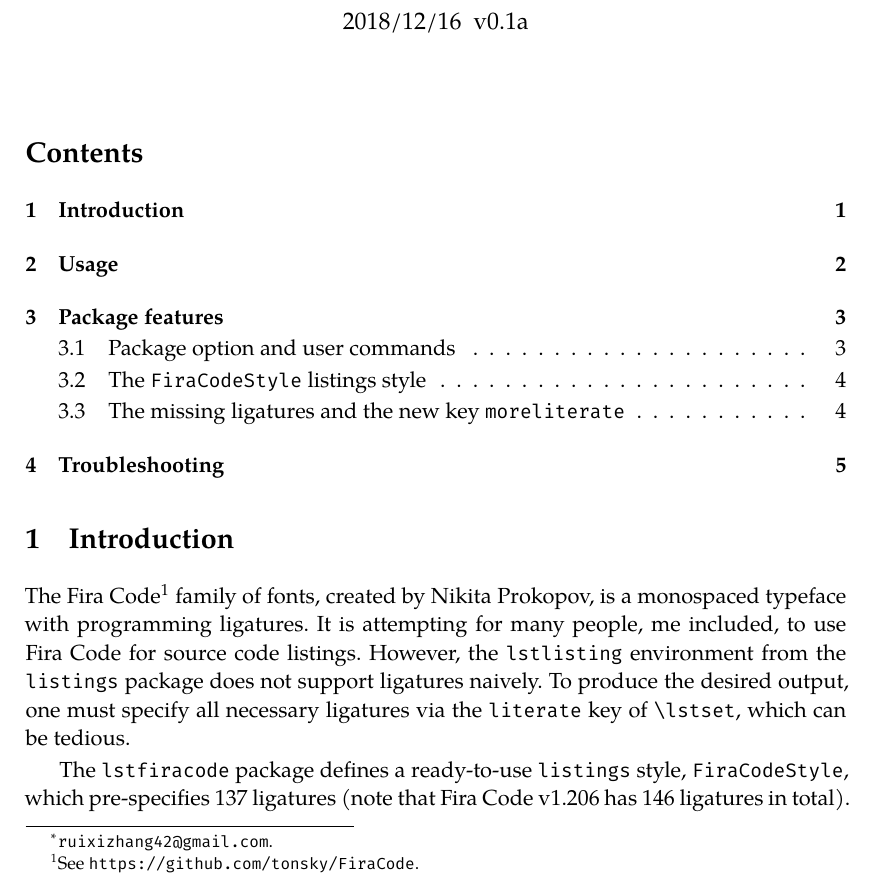
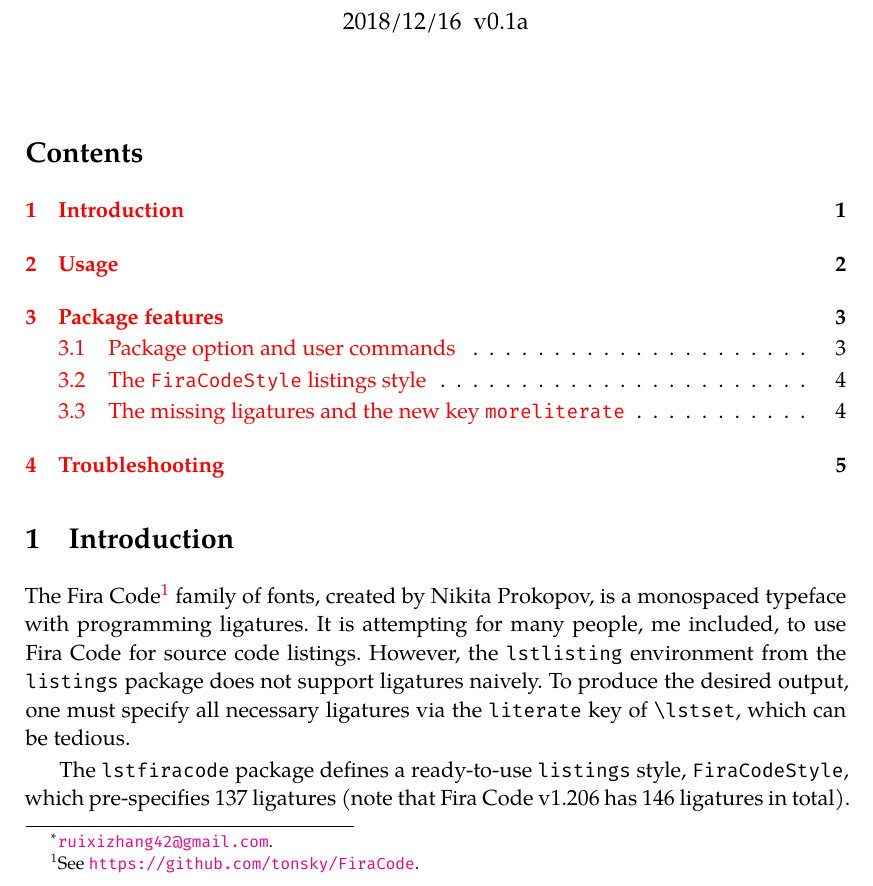
Before and after one commit to RuixiZhang42/lstfiracode, a LaTeX document (lstfiracode.tex): part of page 1 of 5, cut so that both start at the same text. Compiled offline with XeLaTeX.

Commit message:
Update lstfiracode.tex

```diff
--- a/lstfiracode.tex
+++ b/lstfiracode.tex
@@ -1,7 +1,7 @@
 % !TeX program = XeLaTeX
 % !TeX encoding = UTF-8 Unicode
 %
-\documentclass[11pt,draft]{article}
+\documentclass[11pt]{article}
 \frenchspacing
 \setlength\parskip{1.5pt plus 1pt minus 0.5pt}
 \usepackage{fontspec}
@@ -18,10 +18,10 @@
 \newfontfamily\LMMono{Latin Modern Mono}[
   Scale=MatchLowercase
 ]
-\usepackage[final]{microtype}
+\usepackage{microtype}
 \usepackage{xcolor}
 
-\usepackage[final]{listings}
+\usepackage{listings}
 \usepackage[verbatim]{lstfiracode}
 \lstset{
   language=C++,
@@ -38,7 +38,7 @@
   \lstset{
     style={},
     literate={},
-    language=[LaTeX]TeX,
+    language=[LaTeX]{TeX},
     basicstyle=\small\LMMono,
     basewidth=0.525em,
     commentstyle=\itshape
```
